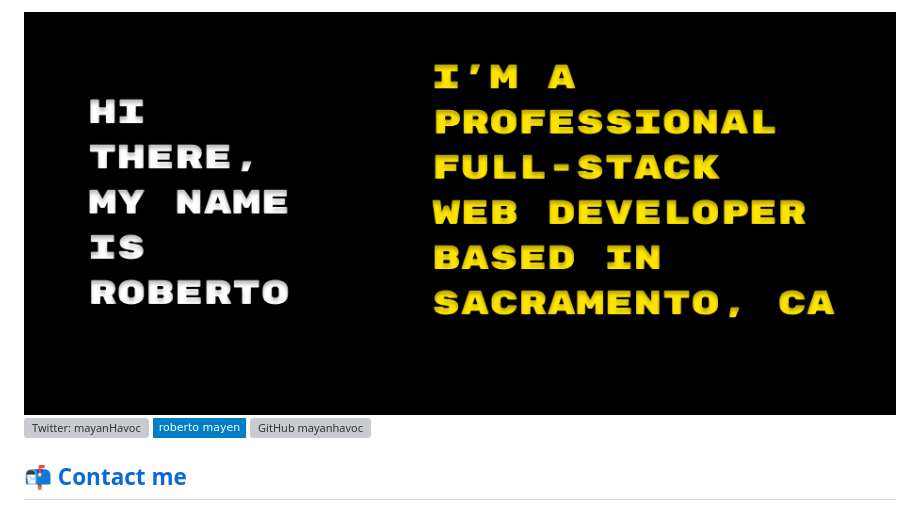
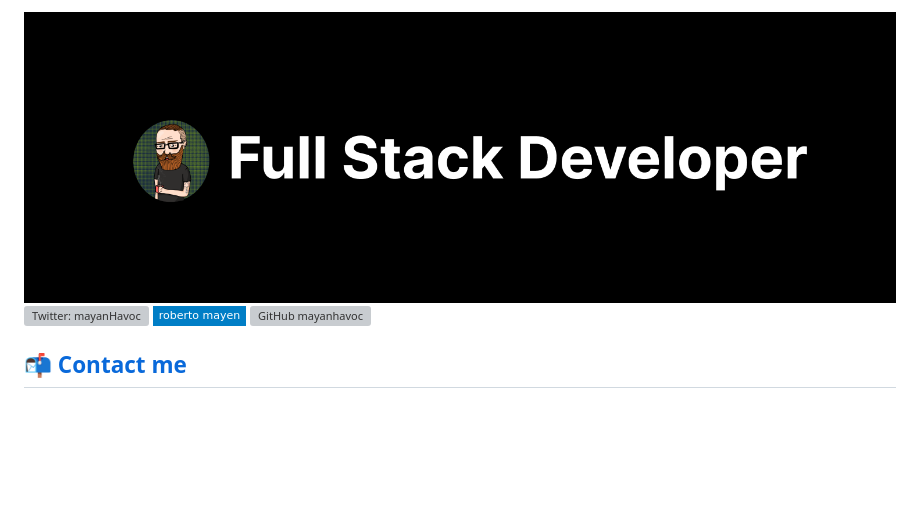
Before and after one commit to mayanhavoc/mayanhavoc, a Markdown page: README.md, the part around the change. Rendered like a GitHub page; pictures changed too: Github-cover.png (added); badges without logos; blank space fills up the shorter version; grey boxes are pictures that could not be loaded.

Commit message:
changes cover

```diff
--- a/README.md
+++ b/README.md
@@ -1,4 +1,4 @@
-<img src="./intro_card.png"/>
+<img src="./Github-cover.png"/>
 
 [![Twitter: mayanHavoc](https://img.shields.io/twitter/follow/mayanHavoc?style=social)](https://twitter.com/mayanHavoc)
 [![Linkedin: Roberto Mayen Hess](https://img.shields.io/badge/-roberto_mayen-blue?style=flat-square&logo=Linkedin&logoColor=white&link=https://www.linkedin.com/in/roberto-mayen-hess/)](https://www.linkedin.com/in/roberto-mayen-hess/)
```
Also changed, not shown: 1 other file.
